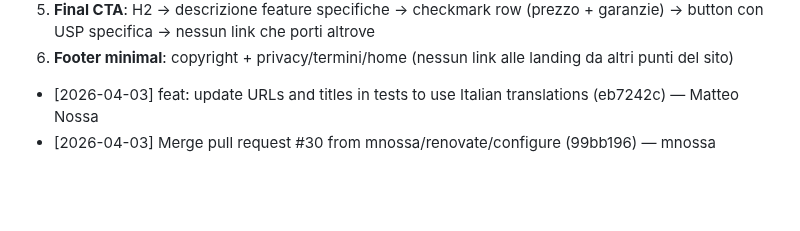
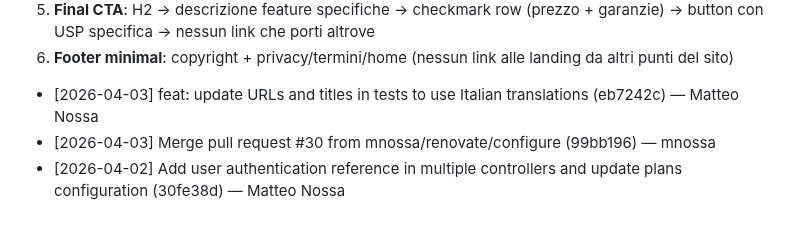
Before and after one commit to mnossa/finanzamente, a Markdown page: tasks/lessons.md, the part around the change. GitHub-like rendering; blank space fills up the shorter version.

Commit message:
docs: aggiorna lessons.md [skip ci]

```diff
--- a/tasks/lessons.md
+++ b/tasks/lessons.md
@@ -151,3 +151,4 @@
 6. **Footer minimal**: copyright + privacy/termini/home (nessun link alle landing da altri punti del sito)
 - [2026-04-03] feat: update URLs and titles in tests to use Italian translations (eb7242c) — Matteo Nossa
 - [2026-04-03] Merge pull request #30 from mnossa/renovate/configure (99bb196) — mnossa
+- [2026-04-02] Add user authentication reference in multiple controllers and update plans configuration (30fe38d) — Matteo Nossa
```
